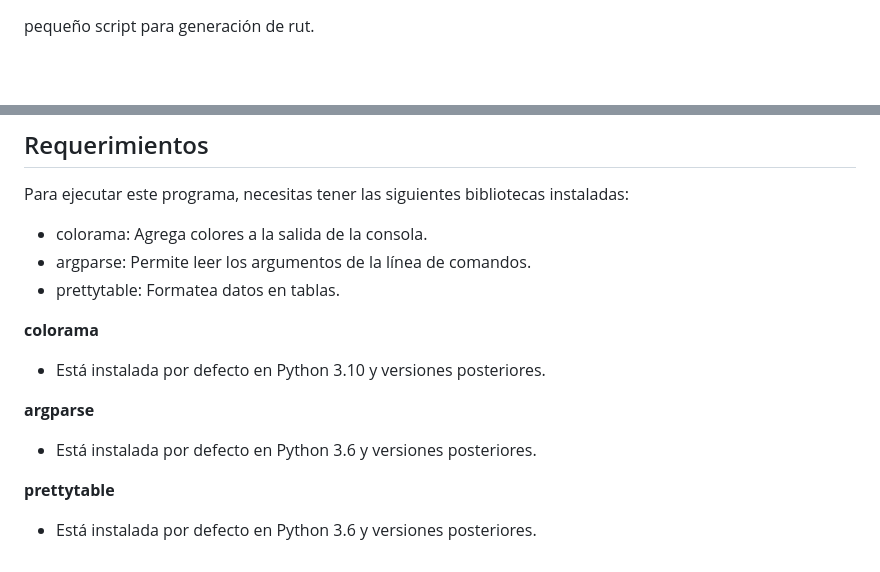
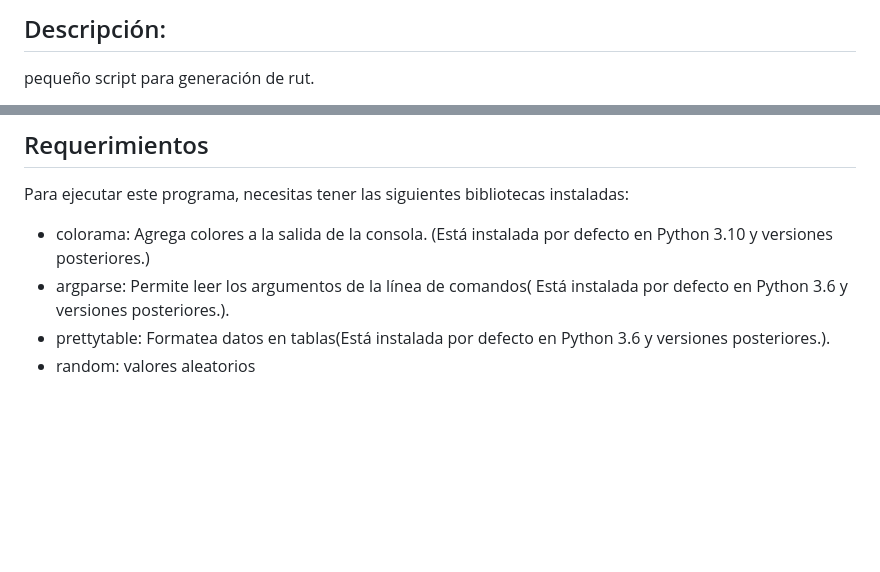
Before and after one commit to apuromafo/Repositorio_Python, a Markdown page: Generador_Rut/readme.md, 2 parts joined by grey strips. Rendered like a GitHub page; blank space fills up the shorter version.

Commit message:
readme update
readme update

```diff
--- a/Generador_Rut/readme.md
+++ b/Generador_Rut/readme.md
@@ -1,2 +1,3 @@
+## Descripción:
 pequeño script para generación de rut.
 
@@ -15,18 +13,7 @@ pip install -r requirements.txt
 
 Para ejecutar este programa, necesitas tener las siguientes bibliotecas instaladas:
 
-* colorama: Agrega colores a la salida de la consola.
-* argparse: Permite leer los argumentos de la línea de comandos.
-* prettytable: Formatea datos en tablas.
-
-**colorama**
-
-* Está instalada por defecto en Python 3.10 y versiones posteriores.
-
-**argparse**
-
-* Está instalada por defecto en Python 3.6 y versiones posteriores.
-
-**prettytable**
-
-* Está instalada por defecto en Python 3.6 y versiones posteriores.
+* colorama: Agrega colores a la salida de la consola. (Está instalada por defecto en Python 3.10 y versiones posteriores.)
+* argparse: Permite leer los argumentos de la línea de comandos( Está instalada por defecto en Python 3.6 y versiones posteriores.).
+* prettytable: Formatea datos en tablas(Está instalada por defecto en Python 3.6 y versiones posteriores.).
+* random: valores aleatorios
```
Also changed, not shown: other parts of Generador_Rut/readme.md (+1 -4 lines), Generador_Rut/img/img.png (added).
